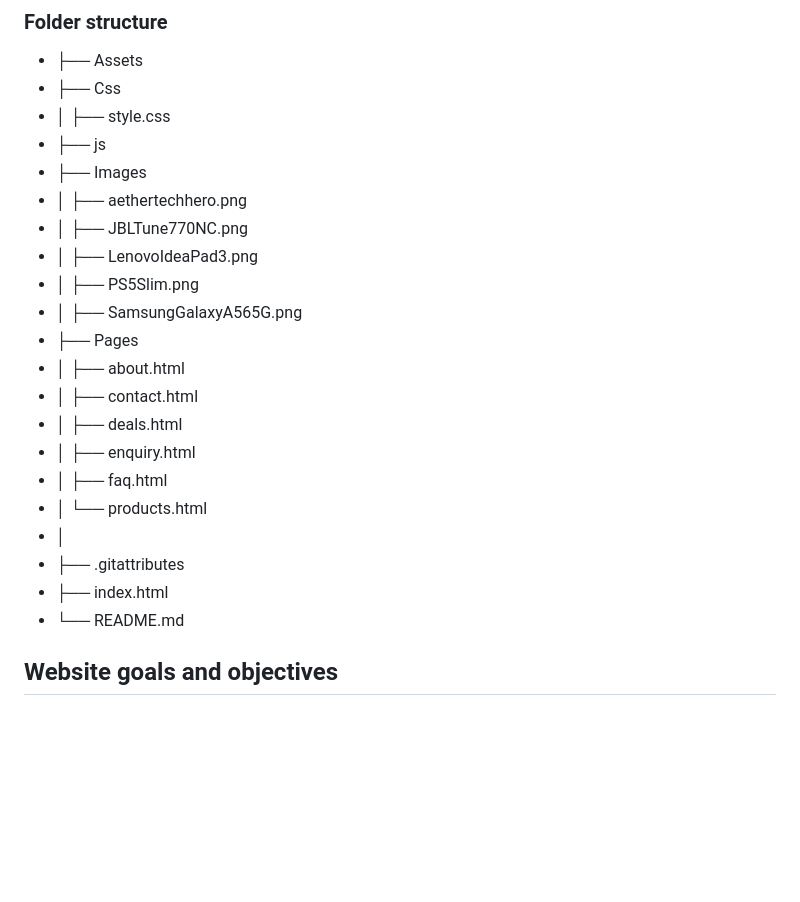
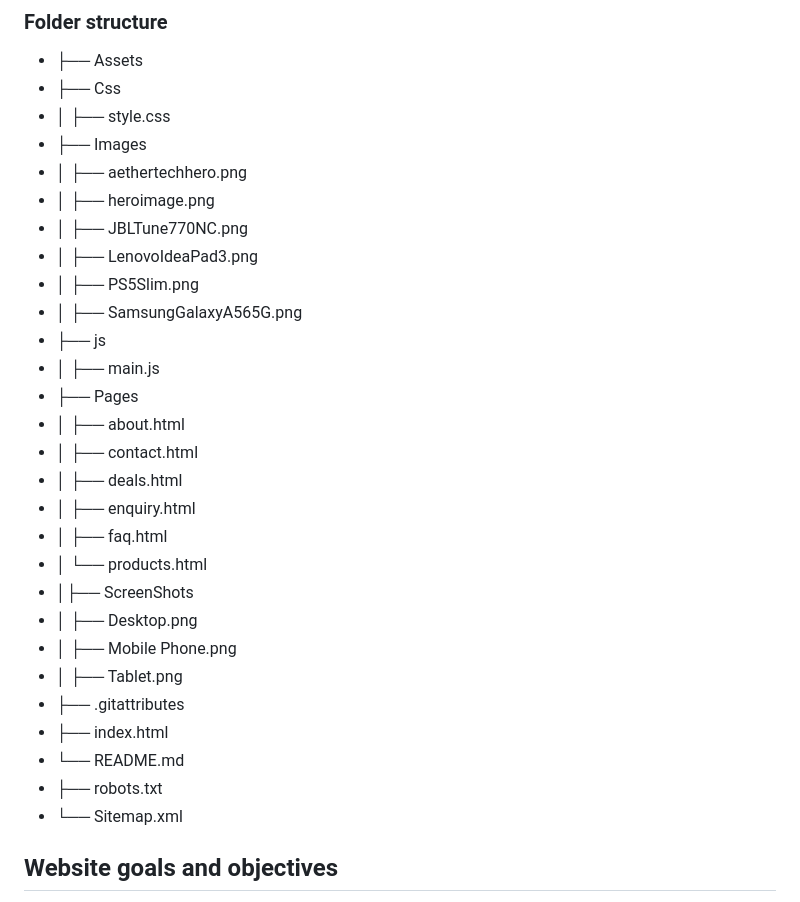
Before and after one commit to GianoNazer/ST10533128_WEDE5020_POE, a Markdown page: README.md, the part around the change. Rendered like a GitHub page; blank space fills up the shorter version.

Commit message:
Update folder structure in README
Updated the README project structure to include the new JavaScript folder, screenshot evidence folder, and the SEO files (robots.txt and sitemap.xml) added in Part 3.

```diff
--- a/README.md
+++ b/README.md
@@ -12,13 +12,15 @@ AetherTech is a technology retail website offering modern technology products, a
 - ├── Assets
 - ├── Css
 - │   ├── style.css
-- ├── js
 - ├── Images
 - │   ├── aethertechhero.png
+- │   ├── heroimage.png
 - │   ├── JBLTune770NC.png
 - │   ├── LenovoIdeaPad3.png
 - │   ├── PS5Slim.png
 - │   ├── SamsungGalaxyA565G.png
+- ├── js
+- │   ├── main.js
 - ├── Pages
 - │   ├── about.html
 - │   ├── contact.html
@@ -26,10 +28,15 @@ AetherTech is a technology retail website offering modern technology products, a
 - │   ├── enquiry.html
 - │   ├── faq.html
 - │   └── products.html
-- │
+- │├── ScreenShots
+- │   ├── Desktop.png
+- │   ├── Mobile Phone.png
+- │   ├── Tablet.png
 - ├── .gitattributes
 - ├── index.html
 - └── README.md
+- ├── robots.txt
+- └── Sitemap.xml
 
 ## Website goals and objectives
 - Increase online sales
```
